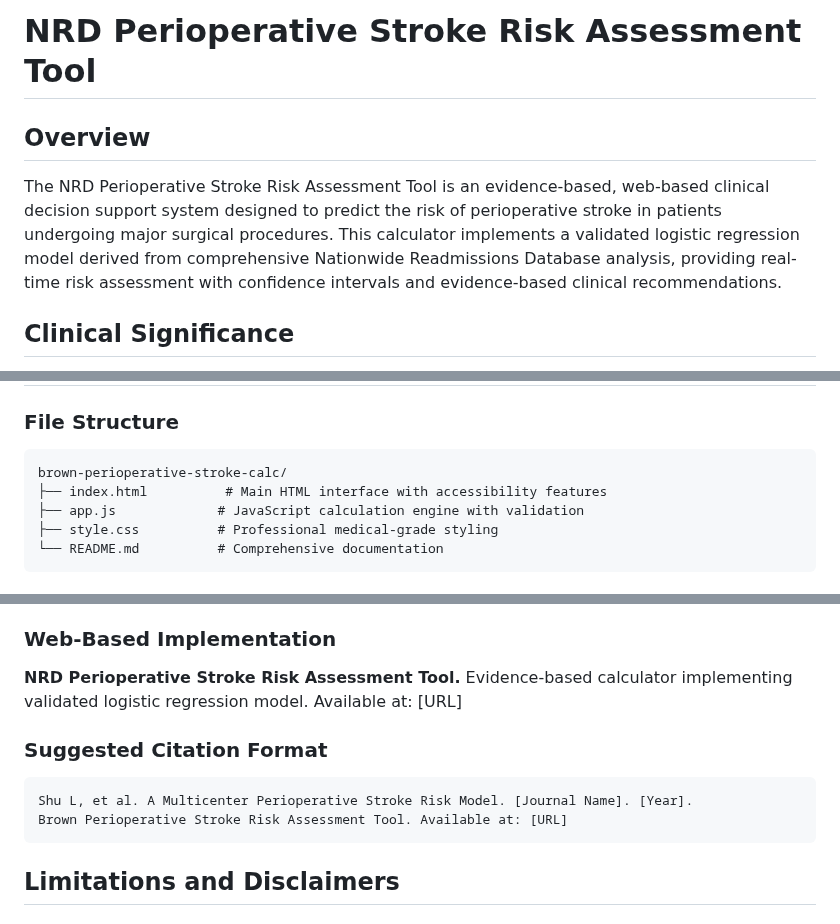
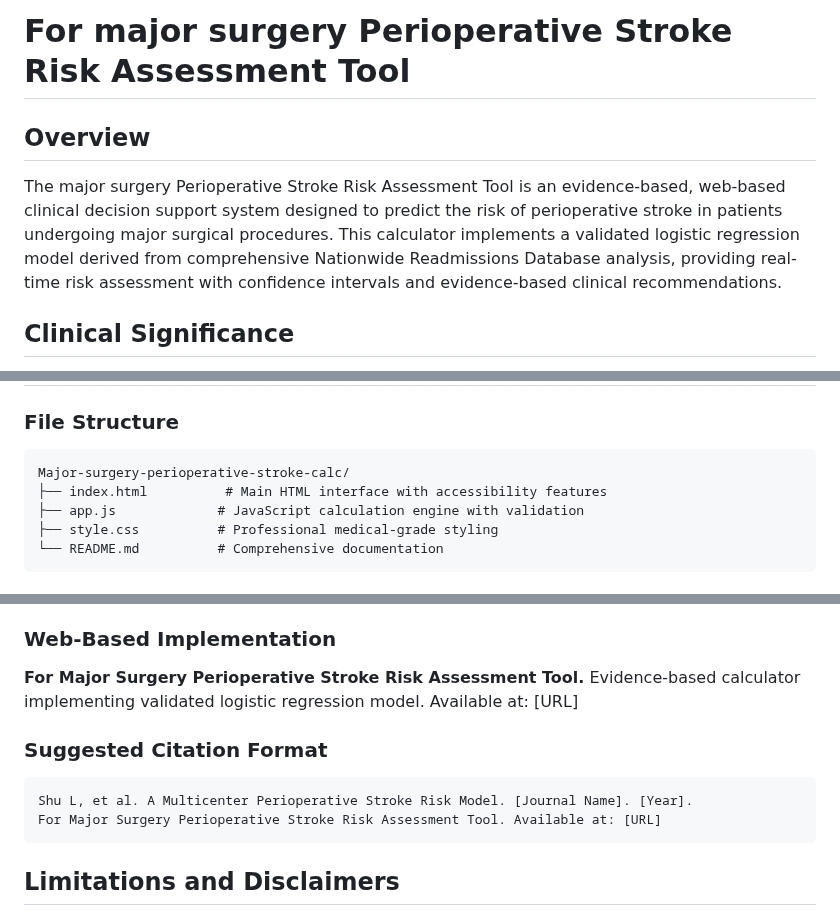
Before and after one commit to Moxin1986/Perioperative-stroke-risk-tool, a Markdown page: README.md, 3 parts joined by grey strips. Rendered like a GitHub page.

````diff
--- a/README.md
+++ b/README.md
@@ -1,8 +1,8 @@
-# NRD Perioperative Stroke Risk Assessment Tool
+# For major surgery Perioperative Stroke Risk Assessment Tool
 
 ## Overview
 
-The NRD Perioperative Stroke Risk Assessment Tool is an evidence-based, web-based clinical decision support system designed to predict the risk of perioperative stroke in patients undergoing major surgical procedures. This calculator implements a validated logistic regression model derived from comprehensive Nationwide Readmissions Database analysis, providing real-time risk assessment with confidence intervals and evidence-based clinical recommendations.
+The major surgery Perioperative Stroke Risk Assessment Tool is an evidence-based, web-based clinical decision support system designed to predict the risk of perioperative stroke in patients undergoing major surgical procedures. This calculator implements a validated logistic regression model derived from comprehensive Nationwide Readmissions Database analysis, providing real-time risk assessment with confidence intervals and evidence-based clinical recommendations.
 
 ## Clinical Significance
 
@@ -87,7 +87,7 @@ The model demonstrates strong predictive performance suitable for clinical imple
 
 ### File Structure
 ```
-brown-perioperative-stroke-calc/
+Major-surgery-perioperative-stroke-calc/
 ├── index.html          # Main HTML interface with accessibility features
 ├── app.js             # JavaScript calculation engine with validation
 ├── style.css          # Professional medical-grade styling
@@ -199,12 +199,12 @@ For technical support, clinical questions, or collaboration opportunities:
 **Shu L, Furie KL, Garcia Guarniz AL, de Havenon A, Khan F, Nguyen TN, Siegler JE, Corne de Toledo ES, Wang S, Zhao X, Yaghi S.** A Multicenter Perioperative Stroke Risk Model. [Journal Name]. [Year].
 
 ### Web-Based Implementation
-**NRD Perioperative Stroke Risk Assessment Tool.** Evidence-based calculator implementing validated logistic regression model. Available at: [URL]
+**For Major Surgery Perioperative Stroke Risk Assessment Tool.** Evidence-based calculator implementing validated logistic regression model. Available at: [URL]
 
 ### Suggested Citation Format
 ```
 Shu L, et al. A Multicenter Perioperative Stroke Risk Model. [Journal Name]. [Year].
-Brown Perioperative Stroke Risk Assessment Tool. Available at: [URL]
+For Major Surgery Perioperative Stroke Risk Assessment Tool. Available at: [URL]
 ```
 
 ## Limitations and Disclaimers
````
